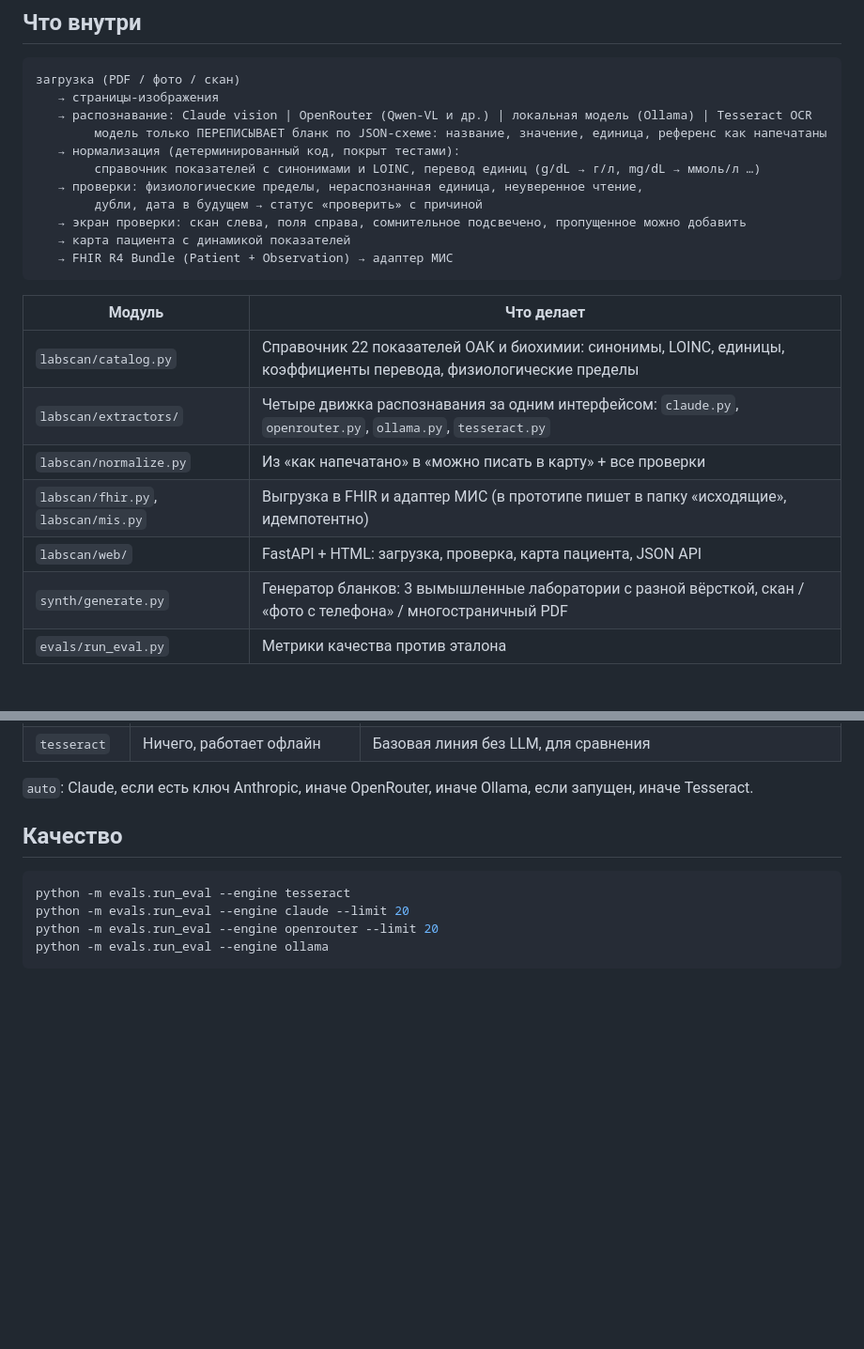
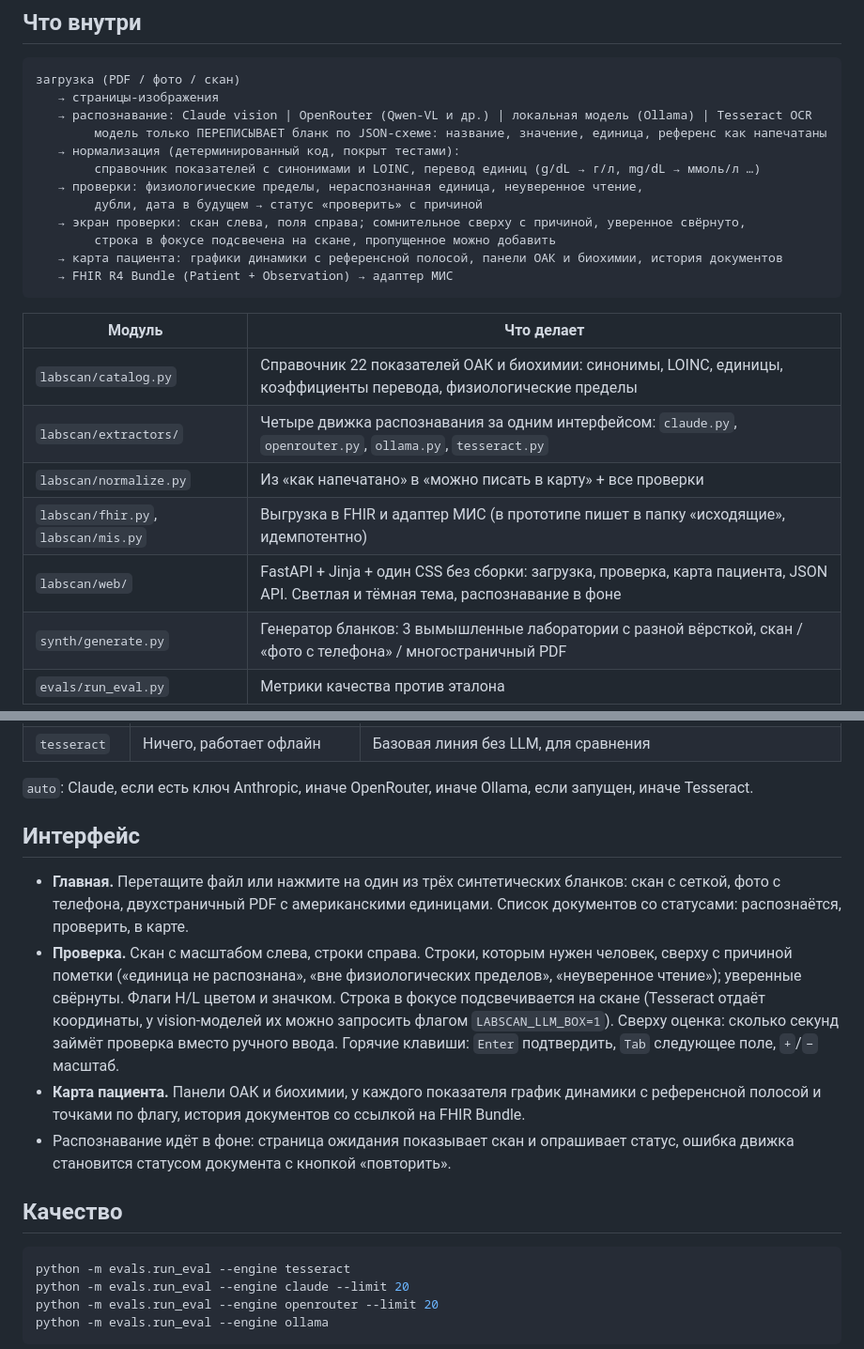
Before and after one commit to mivlabs/lab-scan-ai, a Markdown page: README.md, 2 parts joined by grey strips. Shown at 94% size. Drawn GitHub-style; blank space fills up the shorter version.

Commit message:
README и DECISIONS: описание интерфейса, подсветки и фонового распознавания

````diff
--- a/README.md
+++ b/README.md
@@ -17,8 +17,9 @@
         справочник показателей с синонимами и LOINC, перевод единиц (g/dL → г/л, mg/dL → ммоль/л …)
    → проверки: физиологические пределы, нераспознанная единица, неуверенное чтение,
         дубли, дата в будущем → статус «проверить» с причиной
-   → экран проверки: скан слева, поля справа, сомнительное подсвечено, пропущенное можно добавить
-   → карта пациента с динамикой показателей
+   → экран проверки: скан слева, поля справа; сомнительное сверху с причиной, уверенное свёрнуто,
+        строка в фокусе подсвечена на скане, пропущенное можно добавить
+   → карта пациента: графики динамики с референсной полосой, панели ОАК и биохимии, история документов
    → FHIR R4 Bundle (Patient + Observation) → адаптер МИС
 ```
 
@@ -28,7 +29,7 @@
 | `labscan/extractors/` | Четыре движка распознавания за одним интерфейсом: `claude.py`, `openrouter.py`, `ollama.py`, `tesseract.py` |
 | `labscan/normalize.py` | Из «как напечатано» в «можно писать в карту» + все проверки |
 | `labscan/fhir.py`, `labscan/mis.py` | Выгрузка в FHIR и адаптер МИС (в прототипе пишет в папку «исходящие», идемпотентно) |
-| `labscan/web/` | FastAPI + HTML: загрузка, проверка, карта пациента, JSON API |
+| `labscan/web/` | FastAPI + Jinja + один CSS без сборки: загрузка, проверка, карта пациента, JSON API. Светлая и тёмная тема, распознавание в фоне |
 | `synth/generate.py` | Генератор бланков: 3 вымышленные лаборатории с разной вёрсткой, скан / «фото с телефона» / многостраничный PDF |
 | `evals/run_eval.py` | Метрики качества против эталона |
 
@@ -53,6 +54,13 @@ uvicorn labscan.web.app:app --reload
 | `tesseract` | Ничего, работает офлайн | Базовая линия без LLM, для сравнения |
 
 `auto`: Claude, если есть ключ Anthropic, иначе OpenRouter, иначе Ollama, если запущен, иначе Tesseract.
+
+## Интерфейс
+
+- **Главная.** Перетащите файл или нажмите на один из трёх синтетических бланков: скан с сеткой, фото с телефона, двухстраничный PDF с американскими единицами. Список документов со статусами: распознаётся, проверить, в карте.
+- **Проверка.** Скан с масштабом слева, строки справа. Строки, которым нужен человек, сверху с причиной пометки («единица не распознана», «вне физиологических пределов», «неуверенное чтение»); уверенные свёрнуты. Флаги H/L цветом и значком. Строка в фокусе подсвечивается на скане (Tesseract отдаёт координаты, у vision-моделей их можно запросить флагом `LABSCAN_LLM_BOX=1`). Сверху оценка: сколько секунд займёт проверка вместо ручного ввода. Горячие клавиши: `Enter` подтвердить, `Tab` следующее поле, `+`/`−` масштаб.
+- **Карта пациента.** Панели ОАК и биохимии, у каждого показателя график динамики с референсной полосой и точками по флагу, история документов со ссылкой на FHIR Bundle.
+- Распознавание идёт в фоне: страница ожидания показывает скан и опрашивает статус, ошибка движка становится статусом документа с кнопкой «повторить».
 
 ## Качество
 
````
Also changed, not shown: DECISIONS.md (+5 -1 lines).
